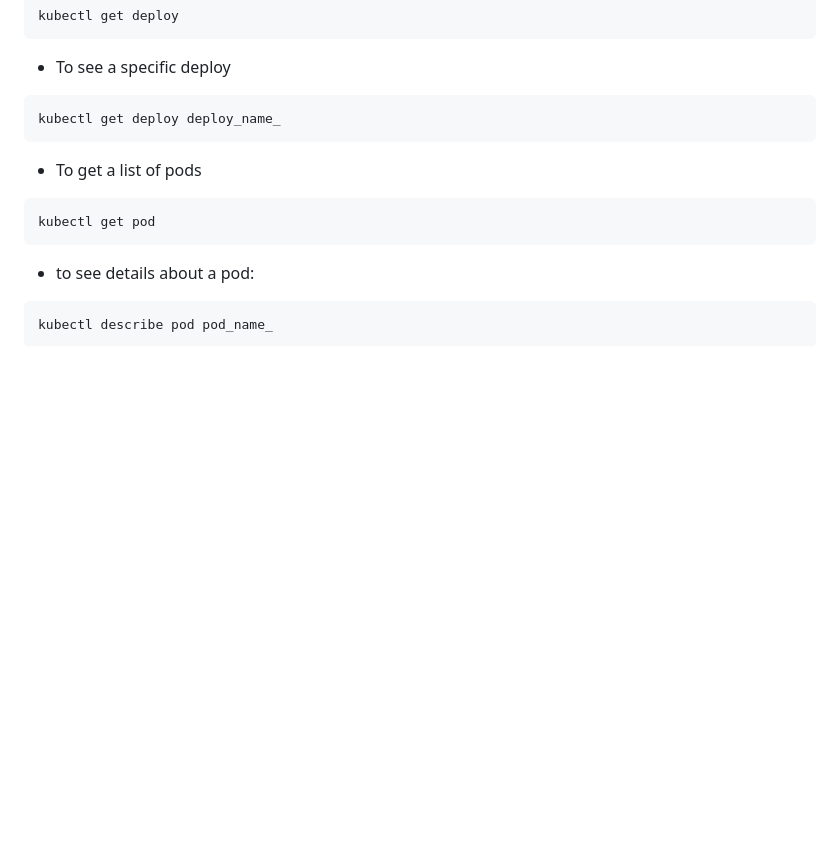
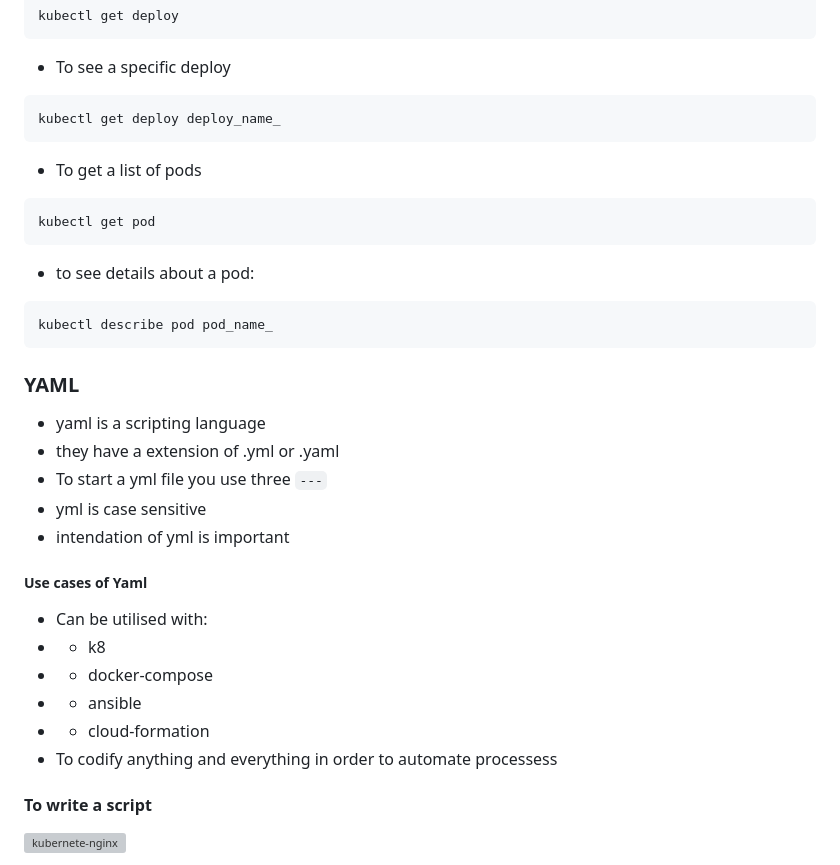
Before and after one commit to hari1610/105_SRE_Cloud_computing_AWS, a Markdown page: README.md, the part around one of its changes. GitHub-like rendering; blank space fills up the shorter version; grey boxes are pictures that could not be loaded.

Commit message:
how to use kubernetes

````diff
--- a/README.md
+++ b/README.md
@@ -568,4 +567,19 @@ kubectl get pod
 ```bash
 kubectl describe pod pod_name_
 ```
+### YAML
+- yaml is a scripting language
+- they have a extension of .yml or .yaml
+- To start a yml file you use three `---`
+- yml is case sensitive
+- intendation of yml is important
+##### Use cases of Yaml
+- Can be utilised with:
+- - k8
+- - docker-compose
+- - ansible
+- - cloud-formation
+- To codify anything and everything in order to automate processess
+#### To write a script
+![kubernete-nginx](https://github.com/hari1610/105_SRE_Cloud_computing_AWS/blob/main/images/kubernete-nginx.PNG)
 
````
Also changed, not shown: other parts of README.md (+130 -1 lines), images/api-kubernete.png (added), images/kubernete-nginx.png (added), images/test_api.png (added), 2 other files.
